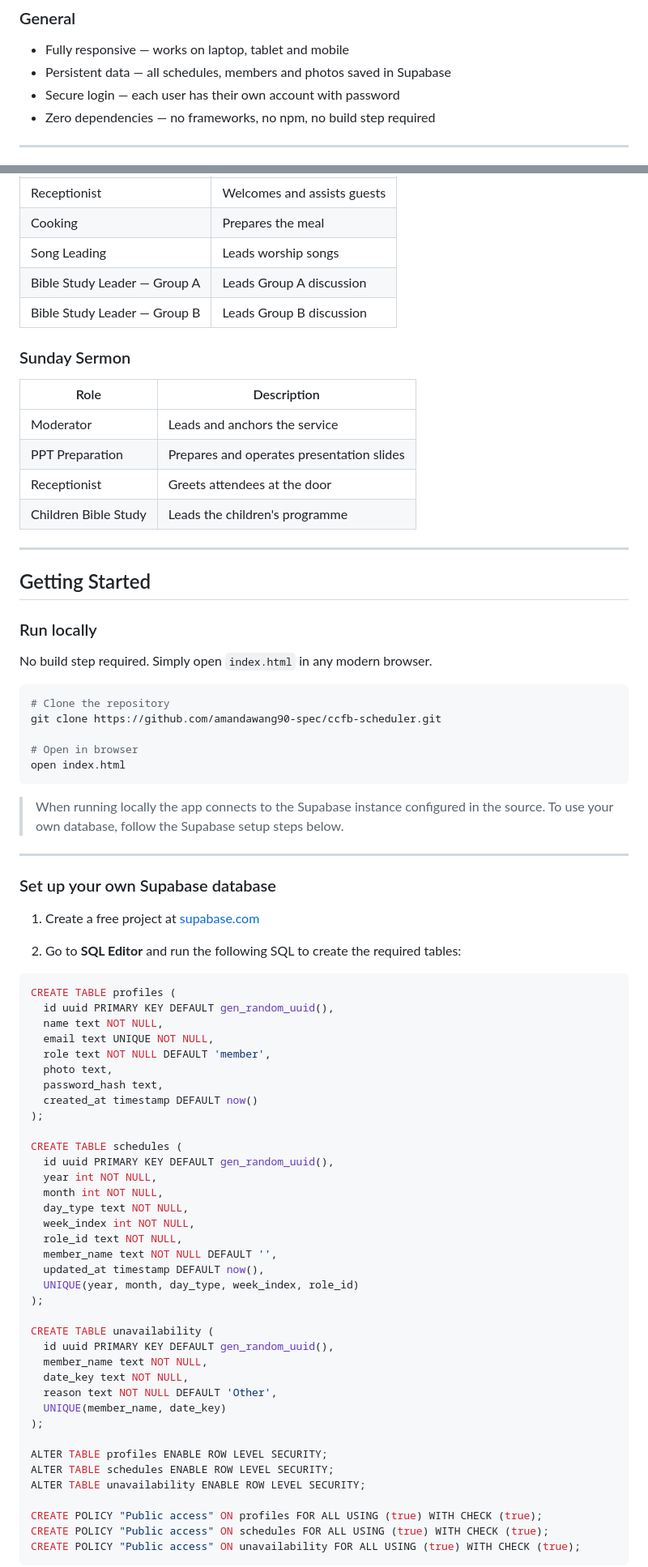
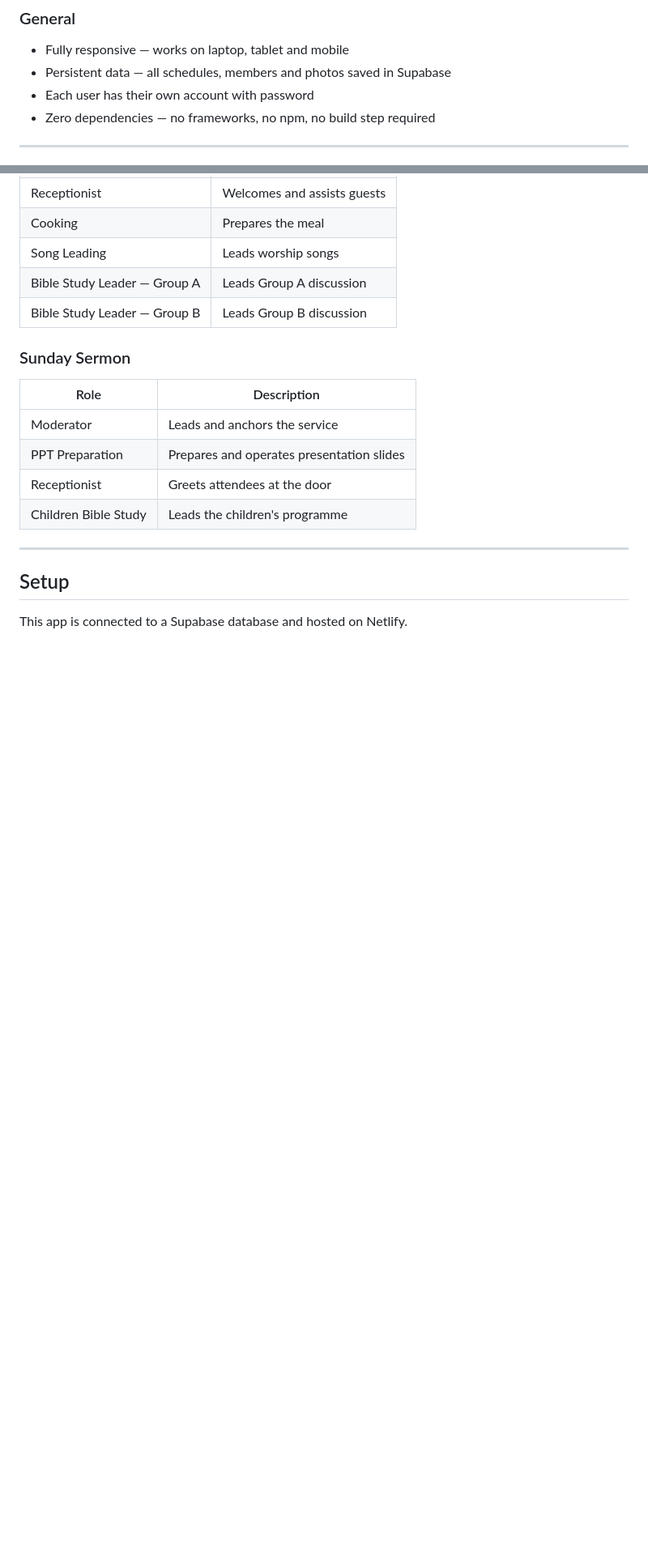
Before and after one commit to amandawang90-spec/ai-built-ccfb-scheduler, a Markdown page: README.md, 2 parts joined by grey strips. Shown at 81% size. Rendered like a GitHub page; blank space fills up the shorter version.

````diff
--- a/README.md
+++ b/README.md
@@ -26,7 +26,7 @@ A full-stack web application for managing and coordinating volunteer duties for
 ### General
 - Fully responsive — works on laptop, tablet and mobile
 - Persistent data — all schedules, members and photos saved in Supabase
-- Secure login — each user has their own account with password
+- Each user has their own account with password
 - Zero dependencies — no frameworks, no npm, no build step required
 
 ---
@@ -63,66 +63,7 @@ A full-stack web application for managing and coordinating volunteer duties for
 
 ---
 
-## Getting Started
+## Setup
 
-### Run locally
+This app is connected to a Supabase database and hosted on Netlify.
 
-No build step required. Simply open `index.html` in any modern browser.
-
-```bash
-# Clone the repository
-git clone https://github.com/amandawang90-spec/ccfb-scheduler.git
-
-# Open in browser
-open index.html
-```
-
-> When running locally the app connects to the Supabase instance configured in the source. To use your own database, follow the Supabase setup steps below.
-
----
-
-### Set up your own Supabase database
-
-1. Create a free project at [supabase.com](https://supabase.com)
-
-2. Go to **SQL Editor** and run the following SQL to create the required tables:
-```sql
-CREATE TABLE profiles (
-  id uuid PRIMARY KEY DEFAULT gen_random_uuid(),
-  name text NOT NULL,
-  email text UNIQUE NOT NULL,
-  role text NOT NULL DEFAULT 'member',
-  photo text,
-  password_hash text,
-  created_at timestamp DEFAULT now()
-);
-
-CREATE TABLE schedules (
-  id uuid PRIMARY KEY DEFAULT gen_random_uuid(),
-  year int NOT NULL,
-  month int NOT NULL,
-  day_type text NOT NULL,
-  week_index int NOT NULL,
-  role_id text NOT NULL,
-  member_name text NOT NULL DEFAULT '',
-  updated_at timestamp DEFAULT now(),
-  UNIQUE(year, month, day_type, week_index, role_id)
-);
-
-CREATE TABLE unavailability (
-  id uuid PRIMARY KEY DEFAULT gen_random_uuid(),
-  member_name text NOT NULL,
-  date_key text NOT NULL,
-  reason text NOT NULL DEFAULT 'Other',
-  UNIQUE(member_name, date_key)
-);
-
-ALTER TABLE profiles ENABLE ROW LEVEL SECURITY;
-ALTER TABLE schedules ENABLE ROW LEVEL SECURITY;
-ALTER TABLE unavailability ENABLE ROW LEVEL SECURITY;
-
-CREATE POLICY "Public access" ON profiles FOR ALL USING (true) WITH CHECK (true);
-CREATE POLICY "Public access" ON schedules FOR ALL USING (true) WITH CHECK (true);
-CREATE POLICY "Public access" ON unavailability FOR ALL USING (true) WITH CHECK (true);
-```
-
````
Also changed, not shown: other parts of README.md (+1 -33 lines).
